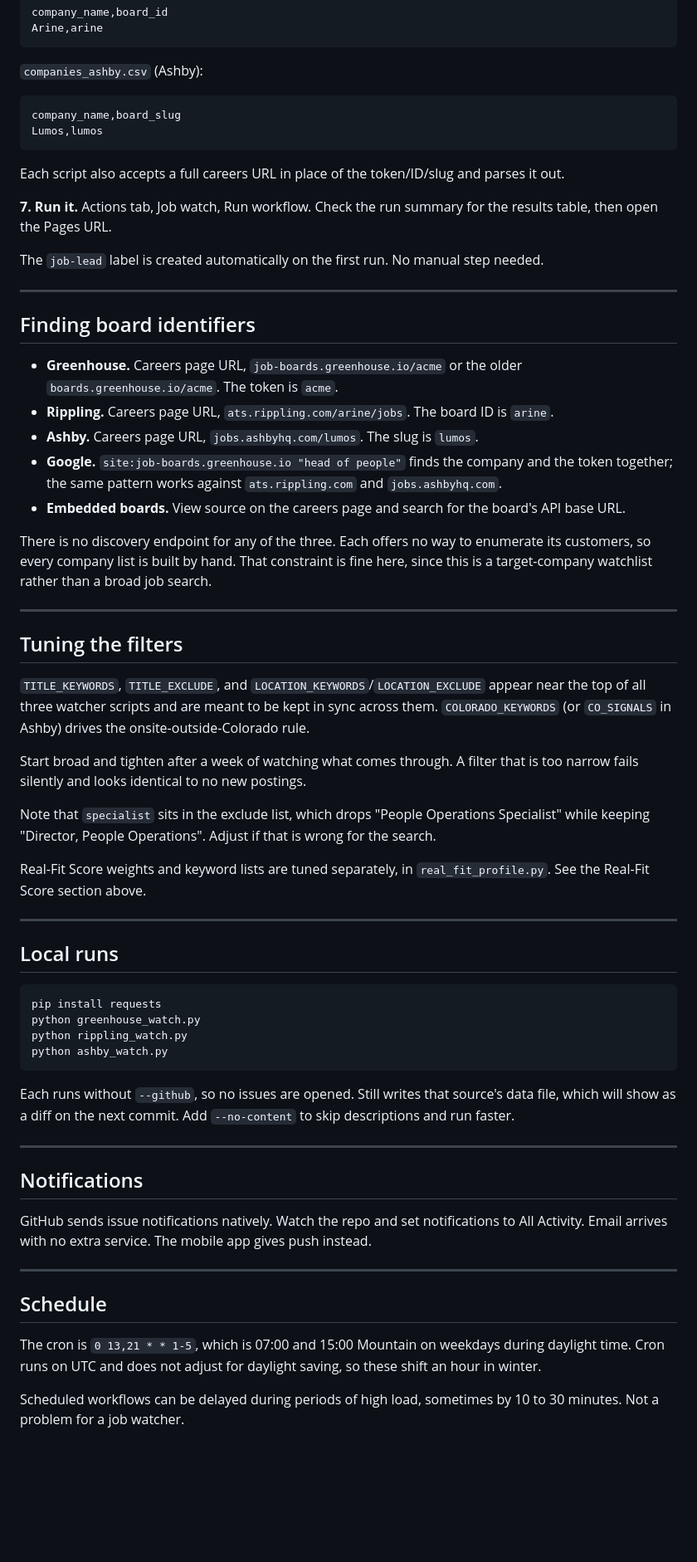
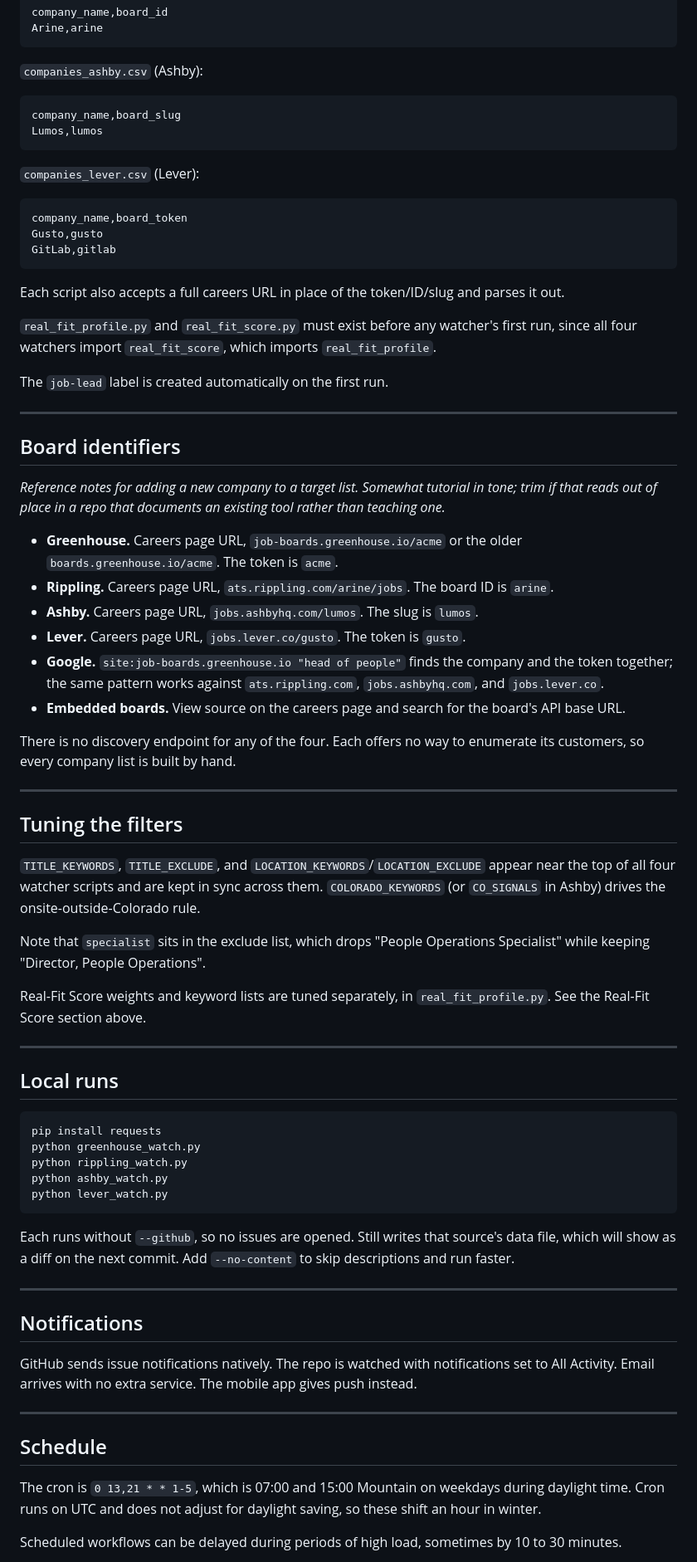
Before and after one commit to rmallorybpc/job-watch, a Markdown page: README.md, the part around one of its changes. Shown at 83% size. Rendered like a GitHub page; blank space fills up the shorter version.

Commit message:
Update README.md
Lever update and general cleanup

````diff
--- a/README.md
+++ b/README.md
@@ -108,33 +109,42 @@ company_name,board_slug
 Lumos,lumos
 ```
 
+`companies_lever.csv` (Lever):
+
+```csv
+company_name,board_token
+Gusto,gusto
+GitLab,gitlab
+```
+
 Each script also accepts a full careers URL in place of the token/ID/slug and parses it out.
 
-**7. Run it.** Actions tab, Job watch, Run workflow. Check the run summary for the results table, then open the Pages URL.
+`real_fit_profile.py` and `real_fit_score.py` must exist before any watcher's first run, since all four watchers import `real_fit_score`, which imports `real_fit_profile`.
 
-The `job-lead` label is created automatically on the first run. No manual step needed.
+The `job-lead` label is created automatically on the first run.
 
 ---
 
-## Finding board identifiers
+## Board identifiers
+
+*Reference notes for adding a new company to a target list. Somewhat tutorial in tone; trim if that reads out of place in a repo that documents an existing tool rather than teaching one.*
 
 - **Greenhouse.** Careers page URL, `job-boards.greenhouse.io/acme` or the older `boards.greenhouse.io/acme`. The token is `acme`.
 - **Rippling.** Careers page URL, `ats.rippling.com/arine/jobs`. The board ID is `arine`.
 - **Ashby.** Careers page URL, `jobs.ashbyhq.com/lumos`. The slug is `lumos`.
-- **Google.** `site:job-boards.greenhouse.io "head of people"` finds the company and the token together; the same pattern works against `ats.rippling.com` and `jobs.ashbyhq.com`.
+- **Lever.** Careers page URL, `jobs.lever.co/gusto`. The token is `gusto`.
+- **Google.** `site:job-boards.greenhouse.io "head of people"` finds the company and the token together; the same pattern works against `ats.rippling.com`, `jobs.ashbyhq.com`, and `jobs.lever.co`.
 - **Embedded boards.** View source on the careers page and search for the board's API base URL.
 
-There is no discovery endpoint for any of the three. Each offers no way to enumerate its customers, so every company list is built by hand. That constraint is fine here, since this is a target-company watchlist rather than a broad job search.
+There is no discovery endpoint for any of the four. Each offers no way to enumerate its customers, so every company list is built by hand.
 
 ---
 
 ## Tuning the filters
 
-`TITLE_KEYWORDS`, `TITLE_EXCLUDE`, and `LOCATION_KEYWORDS`/`LOCATION_EXCLUDE` appear near the top of all three watcher scripts and are meant to be kept in sync across them. `COLORADO_KEYWORDS` (or `CO_SIGNALS` in Ashby) drives the onsite-outside-Colorado rule.
+`TITLE_KEYWORDS`, `TITLE_EXCLUDE`, and `LOCATION_KEYWORDS`/`LOCATION_EXCLUDE` appear near the top of all four watcher scripts and are kept in sync across them. `COLORADO_KEYWORDS` (or `CO_SIGNALS` in Ashby) drives the onsite-outside-Colorado rule.
 
-Start broad and tighten after a week of watching what comes through. A filter that is too narrow fails silently and looks identical to no new postings.
-
-Note that `specialist` sits in the exclude list, which drops "People Operations Specialist" while keeping "Director, People Operations". Adjust if that is wrong for the search.
+Note that `specialist` sits in the exclude list, which drops "People Operations Specialist" while keeping "Director, People Operations".
 
 Real-Fit Score weights and keyword lists are tuned separately, in `real_fit_profile.py`. See the Real-Fit Score section above.
 
@@ -147,6 +157,7 @@ pip install requests
 python greenhouse_watch.py
 python rippling_watch.py
 python ashby_watch.py
+python lever_watch.py
 ```
 
 Each runs without `--github`, so no issues are opened. Still writes that source's data file, which will show as a diff on the next commit. Add `--no-content` to skip descriptions and run faster.
@@ -155,7 +166,7 @@ Each runs without `--github`, so no issues are opened. Still writes that source'
 
 ## Notifications
 
-GitHub sends issue notifications natively. Watch the repo and set notifications to All Activity. Email arrives with no extra service. The mobile app gives push instead.
+GitHub sends issue notifications natively. The repo is watched with notifications set to All Activity. Email arrives with no extra service. The mobile app gives push instead.
 
 ---
 
@@ -163,5 +174,5 @@ GitHub sends issue notifications natively. Watch the repo and set notifications
 
 The cron is `0 13,21 * * 1-5`, which is 07:00 and 15:00 Mountain on weekdays during daylight time. Cron runs on UTC and does not adjust for daylight saving, so these shift an hour in winter.
 
-Scheduled workflows can be delayed during periods of high load, sometimes by 10 to 30 minutes. Not a problem for a job watcher.
+Scheduled workflows can be delayed during periods of high load, sometimes by 10 to 30 minutes.
 
````
Also changed, not shown: other parts of README.md (+27 -20 lines).
